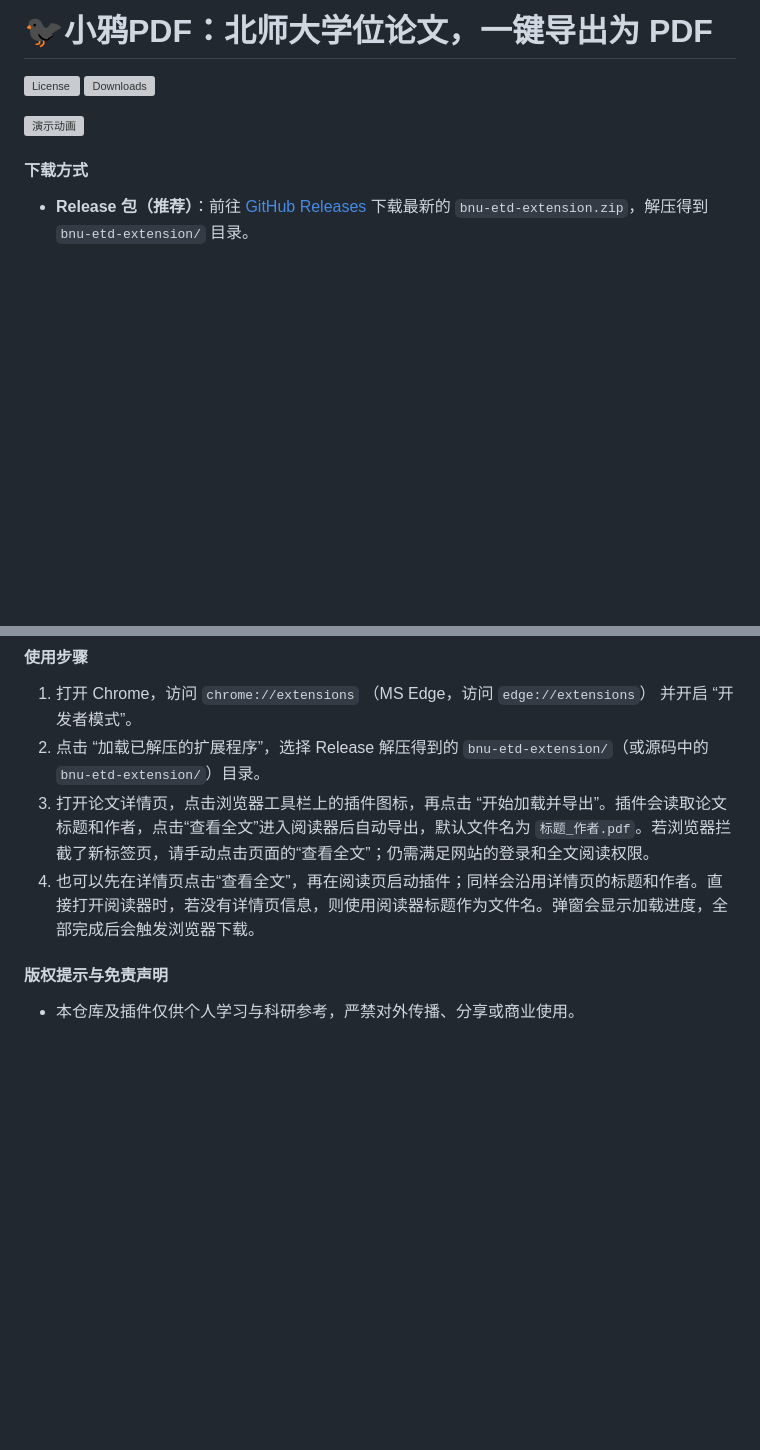
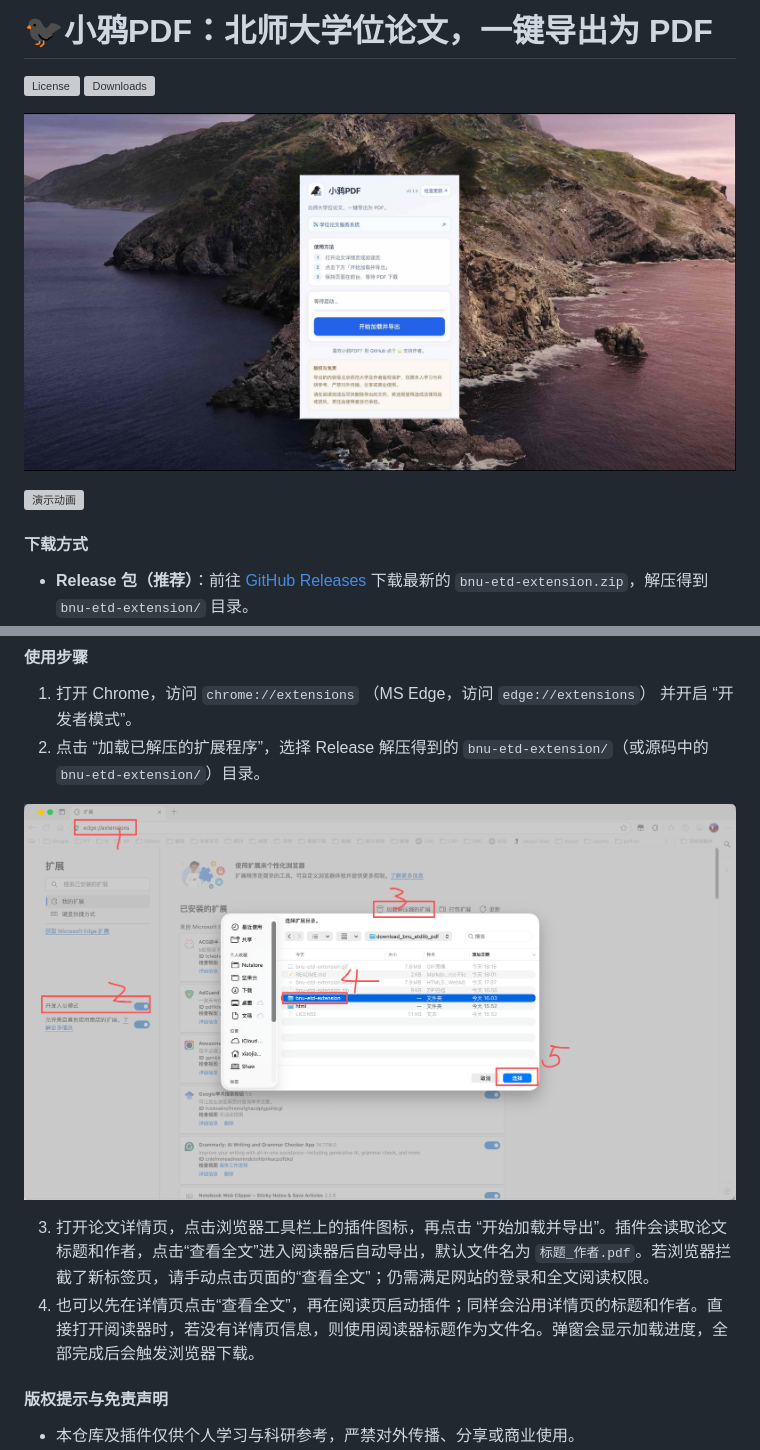
Before and after one commit to etShaw-zh/download_bnu_etdlib_pdf, a Markdown page: README.md, 2 parts joined by grey strips. Rendered like a GitHub page; pictures changed too: repository-open-graph.jpg (added); blank space fills up the shorter version; grey boxes are pictures that could not be loaded.

Commit message:
Chore: update screenshot

```diff
--- a/README.md
+++ b/README.md
@@ -1,6 +1,8 @@
 # 🐦‍⬛小鸦PDF：北师大学位论文，一键导出为 PDF
 
 ![License](https://img.shields.io/github/license/etShaw-zh/download_bnu_etdlib_pdf?color=2E75B6) ![Downloads](https://img.shields.io/github/downloads/etShaw-zh/download_bnu_etdlib_pdf/total?logo=github&color=2E75B6)
+
+![ScreenShot](./repository-open-graph.jpg)
 
 ![演示动画](./bnu-etd-extension.gif)
 
@@ -13,8 +15,12 @@
 
 1. 打开 Chrome，访问 `chrome://extensions` （MS Edge，访问 `edge://extensions`） 并开启 “开发者模式”。
 2. 点击 “加载已解压的扩展程序”，选择 Release 解压得到的 `bnu-etd-extension/`（或源码中的 `bnu-etd-extension/`）目录。
+
+![StepByStep](./doc/_static/step-by-step.png)
+
 3. 打开论文详情页，点击浏览器工具栏上的插件图标，再点击 “开始加载并导出”。插件会读取论文标题和作者，点击“查看全文”进入阅读器后自动导出，默认文件名为 `标题_作者.pdf`。若浏览器拦截了新标签页，请手动点击页面的“查看全文”；仍需满足网站的登录和全文阅读权限。
 4. 也可以先在详情页点击“查看全文”，再在阅读页启动插件；同样会沿用详情页的标题和作者。直接打开阅读器时，若没有详情页信息，则使用阅读器标题作为文件名。弹窗会显示加载进度，全部完成后会触发浏览器下载。
+
 
 #### 版权提示与免责声明
 
```
